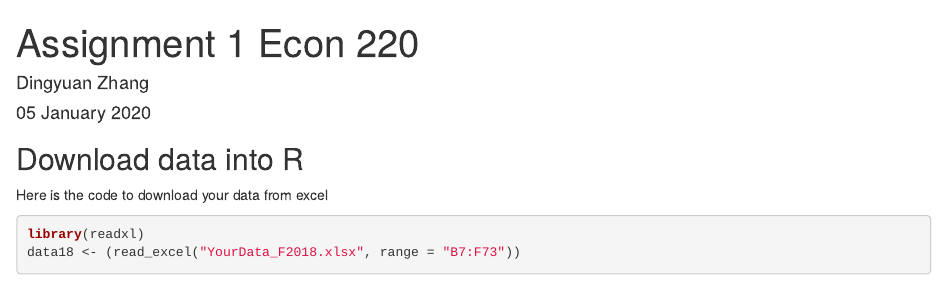
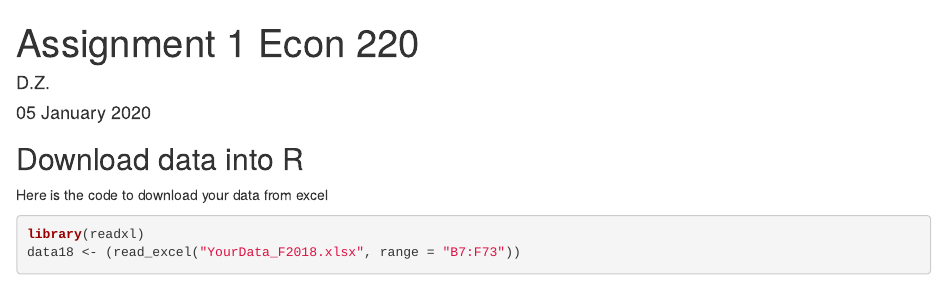
Before and after one commit to MasterOB111/-R-Econ-Stat, an R Markdown document (Assignment 1 - Econ 220.Rmd): the page in a window 1100 px wide, from its top. Rendered offline with R 4.5, knitr and Pandoc, with nearby package versions; some code elsewhere in the file could not run offline.

Commit message:
Update Assignment 1 - Econ 220.Rmd

```diff
--- a/Assignment 1 - Econ 220.Rmd
+++ b/Assignment 1 - Econ 220.Rmd
@@ -1,6 +1,6 @@
 ---
 title: "Assignment 1 Econ 220"
-author: "Dingyuan Zhang"
+author: "D.Z."
 date: "`r format(Sys.time(), '%d %B %Y')`"
 output: html_document
 ---
```
